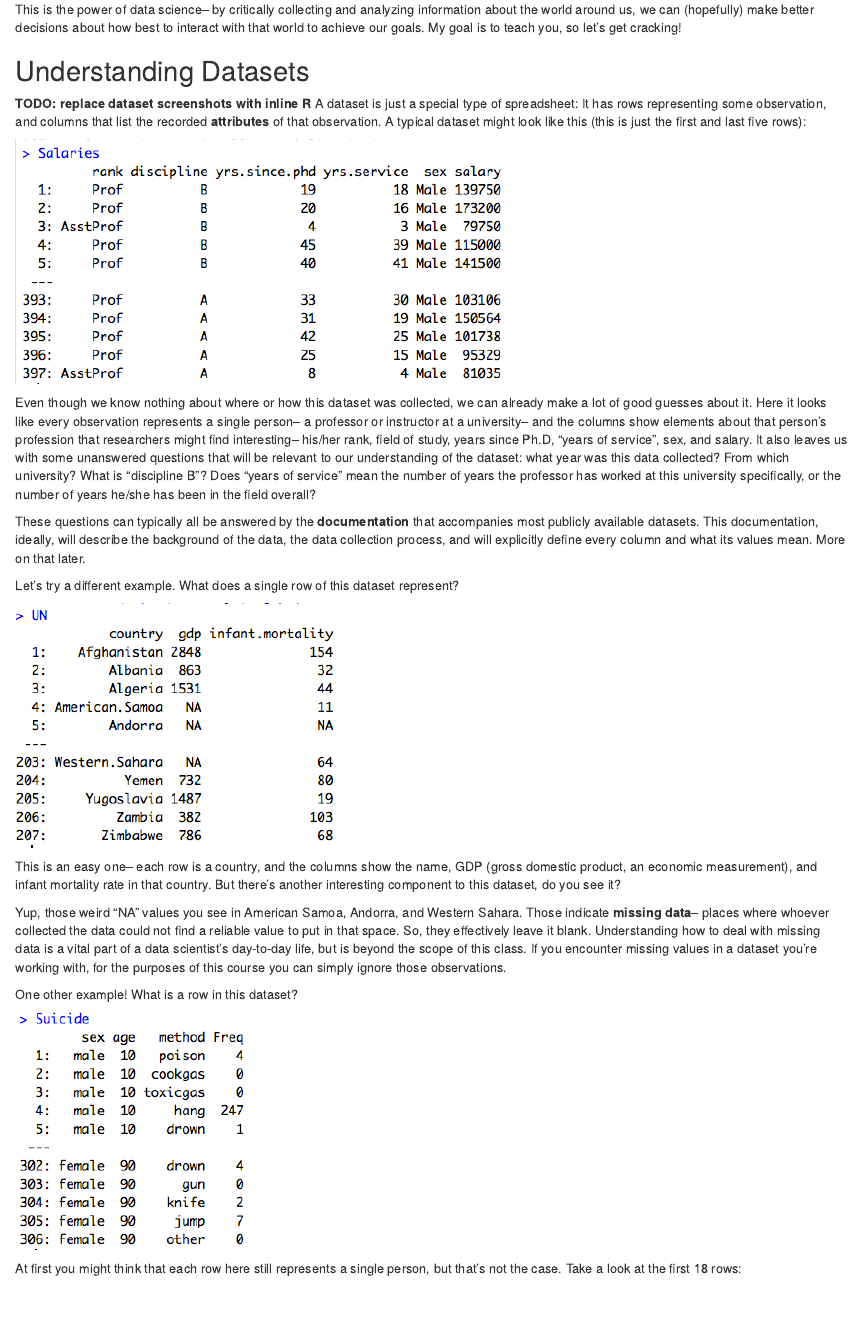
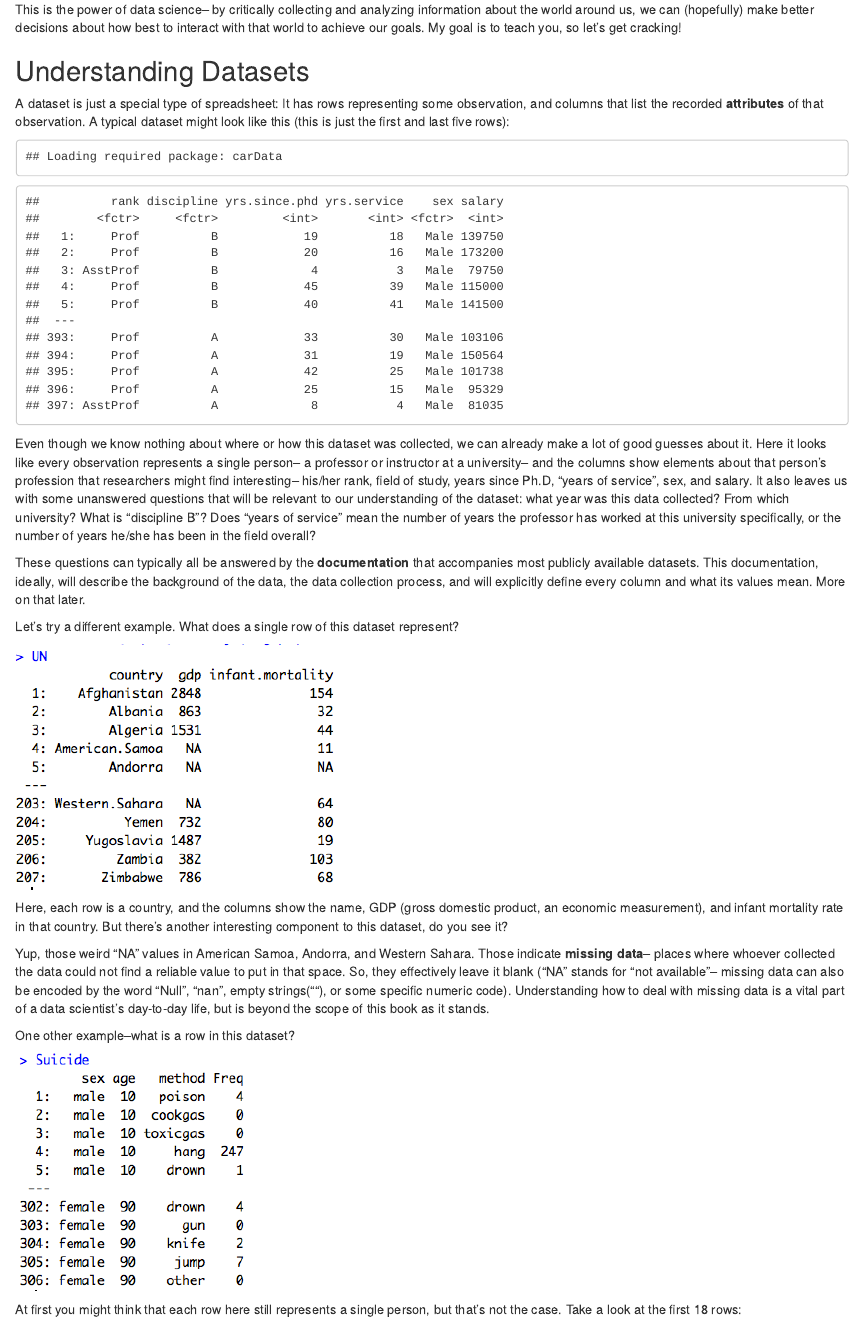
Before and after one commit to bertozzivill/data-science-book, an R Markdown document (final/module_1/02-what_is_data_science.Rmd): the page in a window 1100 px wide, from 3760 px down. Rendered offline with R 4.5, knitr and Pandoc, with nearby package versions.

Commit message:
start editing module 1

````diff
--- a/final/module_1/02-what_is_data_science.Rmd
+++ b/final/module_1/02-what_is_data_science.Rmd
@@ -71,10 +71,14 @@ This is the power of data science-- by critically collecting and analyzing infor
 
 
 ## Understanding Datasets
-**TODO: replace dataset screenshots with inline R**
 A dataset is just a special type of spreadsheet: It has rows representing some observation, and columns that list the recorded **attributes** of that observation. A typical dataset might look like this (this is just the first and last five rows):
-
-`r make_fig("salaries_dataset.png")`
+```{r, echo=F}
+library(car)
+library(data.table)
+data(Salaries)
+Salaries <- data.table(Salaries)
+print(Salaries)
+```
 
  Even though we know nothing about where or how this dataset was collected, we can already make a lot of good guesses about it. Here it looks like every observation represents a single person-- a professor or instructor at a university-- and the columns show elements about that person's profession that researchers might find interesting-- his/her rank, field of study, years since Ph.D, "years of service", sex, and salary. It also leaves us with some unanswered questions that will be relevant to our understanding of the dataset: what year was this data collected? From which university? What is "discipline B"? Does "years of service" mean the number of years the professor has worked at this university specifically, or the number of years he/she has been in the field overall?
 
@@ -85,13 +89,12 @@ Let's try a different example. What does a single row of this dataset represent?
 
 `r make_fig("un_dataset.png")`
 
-This is an easy one-- each row is a country, and the columns show the name, GDP (gross domestic product, an economic measurement), and infant mortality rate in that country. But there's another interesting component to this dataset, do you see it?
+Here, each row is a country, and the columns show the name, GDP (gross domestic product, an economic measurement), and infant mortality rate in that country. But there's another interesting component to this dataset, do you see it?
 
-Yup, those weird "NA" values you see in American Samoa, Andorra, and Western Sahara. Those indicate **missing data**-- places where whoever collected the data could not find a reliable value to put in that space. So, they effectively leave it blank. Understanding how to deal with missing data is a vital part of a data scientist's day-to-day life, but is beyond the scope of this class. If you encounter missing values in a dataset you're working with, for the purposes of this course you can simply ignore those observations.
+Yup, those weird "NA" values in American Samoa, Andorra, and Western Sahara. Those indicate **missing data**-- places where whoever collected the data could not find a reliable value to put in that space. So, they effectively leave it blank ("NA" stands for "not available"-- missing data can also be encoded by the word "Null", "nan", empty strings(""), or some specific numeric code). Understanding how to deal with missing data is a vital part of a data scientist's day-to-day life, but is beyond the scope of this book as it stands.
 
 
-
-One other example! What is a row in this dataset?
+One other example--what is a row in this dataset?
 
 `r make_fig("suicide_dataset.png")`
 
````
Also changed, not shown: final/module_1/02-what_is_data_science.Rmd (10 more changed lines).
